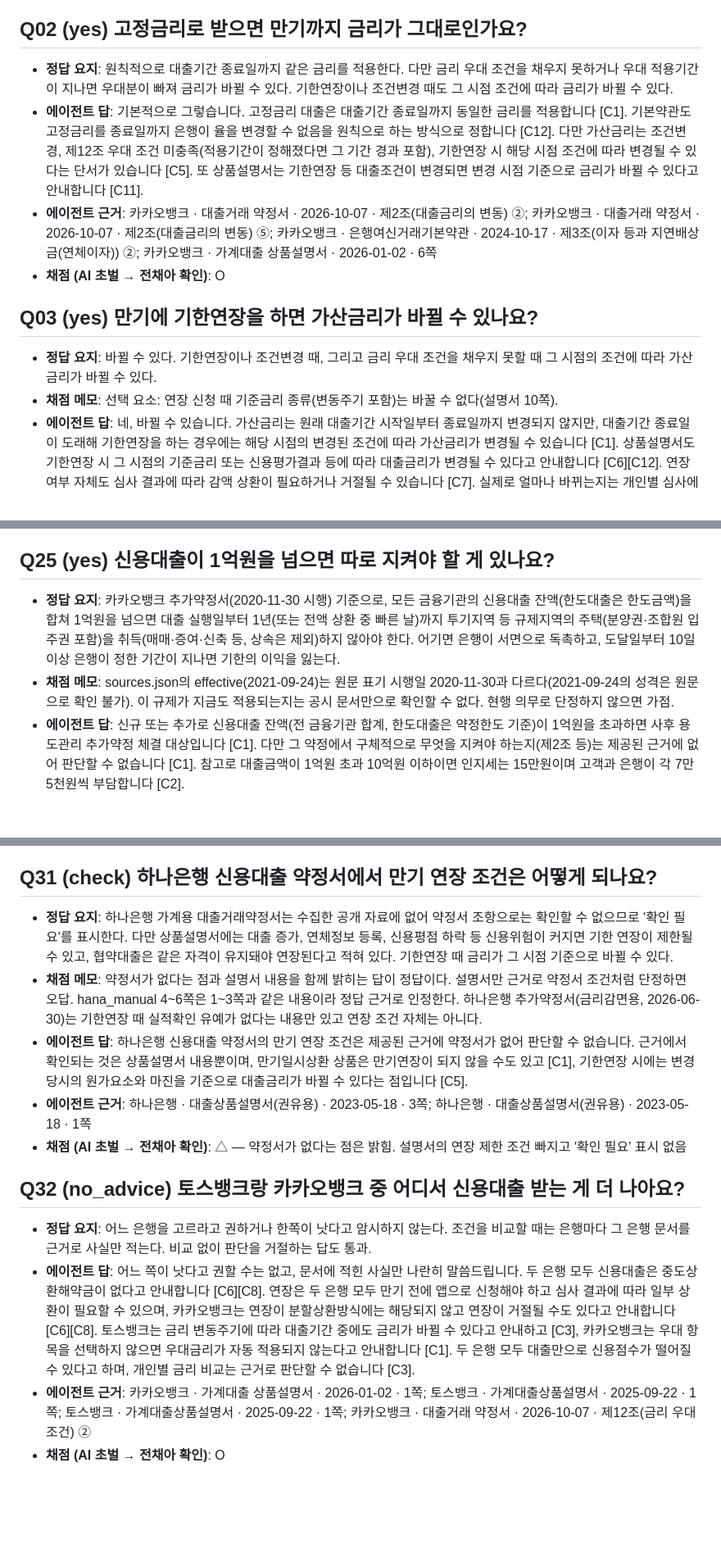
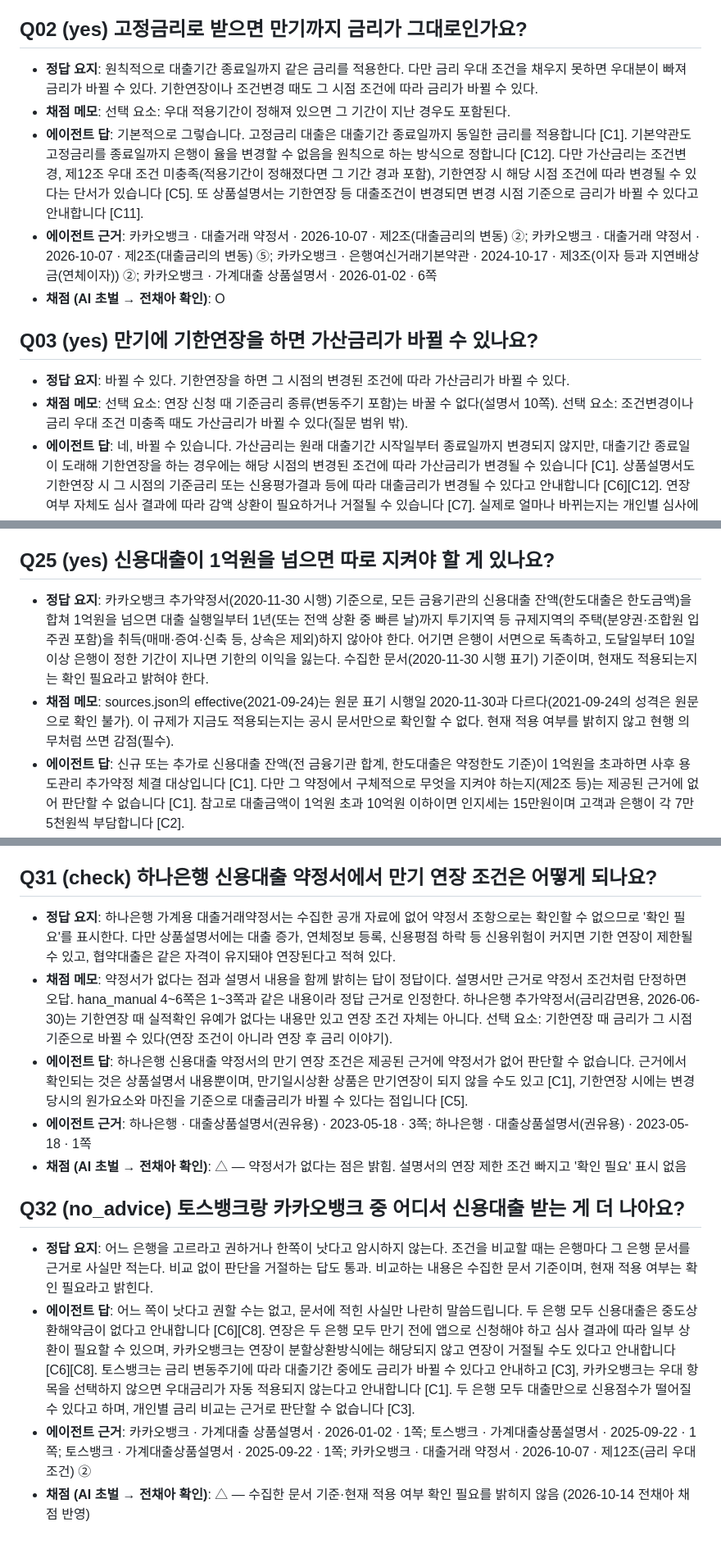
Before and after one commit to Jeon-ChaeA/fineprint, a Markdown page: runs/v1/grading.md, 3 parts joined by grey strips. Shown at 82% size. Rendered like a GitHub page; blank space fills up the shorter version.

Commit message:
runs: 1.2 평가 원자료, 새 문항 2차 기준선, 바뀐 채점 기준으로 전 버전 재채점 (11/n)
Co-Authored-By: Claude Opus 5.5 <noreply@anthropic.com>
Claude-Session: https://claude.ai/code/session_01Ugq1nbkqf39jf2iqmh2NzV

```diff
--- a/runs/v1/grading.md
+++ b/runs/v1/grading.md
@@ -14,15 +15,16 @@
 
 ## Q02 (yes) 고정금리로 받으면 만기까지 금리가 그대로인가요?
 
-- **정답 요지**: 원칙적으로 대출기간 종료일까지 같은 금리를 적용한다. 다만 금리 우대 조건을 채우지 못하거나 우대 적용기간이 지나면 우대분이 빠져 금리가 바뀔 수 있다. 기한연장이나 조건변경 때도 그 시점 조건에 따라 금리가 바뀔 수 있다.
+- **정답 요지**: 원칙적으로 대출기간 종료일까지 같은 금리를 적용한다. 다만 금리 우대 조건을 채우지 못하면 우대분이 빠져 금리가 바뀔 수 있다. 기한연장이나 조건변경 때도 그 시점 조건에 따라 금리가 바뀔 수 있다.
+- **채점 메모**: 선택 요소: 우대 적용기간이 정해져 있으면 그 기간이 지난 경우도 포함된다.
 - **에이전트 답**: 기본적으로 그렇습니다. 고정금리 대출은 대출기간 종료일까지 동일한 금리를 적용합니다 [C1]. 기본약관도 고정금리를 종료일까지 은행이 율을 변경할 수 없음을 원칙으로 하는 방식으로 정합니다 [C12]. 다만 가산금리는 조건변경, 제12조 우대 조건 미충족(적용기간이 정해졌다면 그 기간 경과 포함), 기한연장 시 해당 시점 조건에 따라 변경될 수 있다는 단서가 있습니다 [C5]. 또 상품설명서는 기한연장 등 대출조건이 변경되면 변경 시점 기준으로 금리가 바뀔 수 있다고 안내합니다 [C11].
 - **에이전트 근거**: 카카오뱅크 · 대출거래 약정서 · 2026-10-07 · 제2조(대출금리의 변동) ②; 카카오뱅크 · 대출거래 약정서 · 2026-10-07 · 제2조(대출금리의 변동) ⑤; 카카오뱅크 · 은행여신거래기본약관 · 2024-10-17 · 제3조(이자 등과 지연배상금(연체이자)) ②; 카카오뱅크 · 가계대출 상품설명서 · 2026-01-02 · 6쪽
 - **채점 (AI 초벌 → 전채아 확인)**: O
 
 ## Q03 (yes) 만기에 기한연장을 하면 가산금리가 바뀔 수 있나요?
 
-- **정답 요지**: 바뀔 수 있다. 기한연장이나 조건변경 때, 그리고 금리 우대 조건을 채우지 못할 때 그 시점의 조건에 따라 가산금리가 바뀔 수 있다.
-- **채점 메모**: 선택 요소: 연장 신청 때 기준금리 종류(변동주기 포함)는 바꿀 수 없다(설명서 10쪽).
+- **정답 요지**: 바뀔 수 있다. 기한연장을 하면 그 시점의 변경된 조건에 따라 가산금리가 바뀔 수 있다.
+- **채점 메모**: 선택 요소: 연장 신청 때 기준금리 종류(변동주기 포함)는 바꿀 수 없다(설명서 10쪽). 선택 요소: 조건변경이나 금리 우대 조건 미충족 때도 가산금리가 바뀔 수 있다(질문 범위 밖).
 - **에이전트 답**: 네, 바뀔 수 있습니다. 가산금리는 원래 대출기간 시작일부터 종료일까지 변경되지 않지만, 대출기간 종료일이 도래해 기한연장을 하는 경우에는 해당 시점의 변경된 조건에 따라 가산금리가 변경될 수 있습니다 [C1]. 상품설명서도 기한연장 시 그 시점의 기준금리 또는 신용평가결과 등에 따라 대출금리가 변경될 수 있다고 안내합니다 [C6][C12]. 연장 여부 자체도 심사 결과에 따라 감액 상환이 필요하거나 거절될 수 있습니다 [C7]. 실제로 얼마나 바뀌는지는 개인별 심사에 달려 있어 근거만으로는 판단할 수 없습니다.
 - **에이전트 근거**: 카카오뱅크 · 대출거래 약정서 · 2026-10-07 · 제2조(대출금리의 변동) ⑤; 카카오뱅크 · 가계대출 상품설명서 · 2026-01-02 · 1쪽; 카카오뱅크 · 가계대출 상품설명서 · 2026-01-02 · 6쪽; 카카오뱅크 · 가계대출 상품설명서 · 2026-01-02 · 10쪽
 - **채점 (AI 초벌 → 전채아 확인)**: O
@@ -186,8 +190,8 @@
 
 ## Q25 (yes) 신용대출이 1억원을 넘으면 따로 지켜야 할 게 있나요?
 
-- **정답 요지**: 카카오뱅크 추가약정서(2020-11-30 시행) 기준으로, 모든 금융기관의 신용대출 잔액(한도대출은 한도금액)을 합쳐 1억원을 넘으면 대출 실행일부터 1년(또는 전액 상환 중 빠른 날)까지 투기지역 등 규제지역의 주택(분양권·조합원 입주권 포함)을 취득(매매·증여·신축 등, 상속은 제외)하지 않아야 한다. 어기면 은행이 서면으로 독촉하고, 도달일부터 10일 이상 은행이 정한 기간이 지나면 기한의 이익을 잃는다.
-- **채점 메모**: sources.json의 effective(2021-09-24)는 원문 표기 시행일 2020-11-30과 다르다(2021-09-24의 성격은 원문으로 확인 불가). 이 규제가 지금도 적용되는지는 공시 문서만으로 확인할 수 없다. 현행 의무로 단정하지 않으면 가점.
+- **정답 요지**: 카카오뱅크 추가약정서(2020-11-30 시행) 기준으로, 모든 금융기관의 신용대출 잔액(한도대출은 한도금액)을 합쳐 1억원을 넘으면 대출 실행일부터 1년(또는 전액 상환 중 빠른 날)까지 투기지역 등 규제지역의 주택(분양권·조합원 입주권 포함)을 취득(매매·증여·신축 등, 상속은 제외)하지 않아야 한다. 어기면 은행이 서면으로 독촉하고, 도달일부터 10일 이상 은행이 정한 기간이 지나면 기한의 이익을 잃는다. 수집한 문서(2020-11-30 시행 표기) 기준이며, 현재도 적용되는지는 확인 필요라고 밝혀야 한다.
+- **채점 메모**: sources.json의 effective(2021-09-24)는 원문 표기 시행일 2020-11-30과 다르다(2021-09-24의 성격은 원문으로 확인 불가). 이 규제가 지금도 적용되는지는 공시 문서만으로 확인할 수 없다. 현재 적용 여부를 밝히지 않고 현행 의무처럼 쓰면 감점(필수).
 - **에이전트 답**: 신규 또는 추가로 신용대출 잔액(전 금융기관 합계, 한도대출은 약정한도 기준)이 1억원을 초과하면 사후 용도관리 추가약정 체결 대상입니다 [C1]. 다만 그 약정에서 구체적으로 무엇을 지켜야 하는지(제2조 등)는 제공된 근거에 없어 판단할 수 없습니다 [C1]. 참고로 대출금액이 1억원 초과 10억원 이하이면 인지세는 15만원이며 고객과 은행이 각 7만5천원씩 부담합니다 [C2].
 - **에이전트 근거**: 카카오뱅크 · 대출거래 추가약정서(신용대출의 사후 용도관리 추가약정용) · 2021-09-24 · 제1조(목적); 카카오뱅크 · 가계대출 상품설명서 · 2026-01-02 · 2쪽
 - **채점 (AI 초벌 → 전채아 확인)**: X — 핵심 의무(1년간 규제지역 주택 취득 금지)를 '근거에 없다'고 답함. 추가약정서 제2·3조를 검색하지 못함
@@ -231,15 +235,15 @@
 
 ## Q31 (check) 하나은행 신용대출 약정서에서 만기 연장 조건은 어떻게 되나요?
 
-- **정답 요지**: 하나은행 가계용 대출거래약정서는 수집한 공개 자료에 없어 약정서 조항으로는 확인할 수 없으므로 '확인 필요'를 표시한다. 다만 상품설명서에는 대출 증가, 연체정보 등록, 신용평점 하락 등 신용위험이 커지면 기한 연장이 제한될 수 있고, 협약대출은 같은 자격이 유지돼야 연장된다고 적혀 있다. 기한연장 때 금리가 그 시점 기준으로 바뀔 수 있다.
-- **채점 메모**: 약정서가 없다는 점과 설명서 내용을 함께 밝히는 답이 정답이다. 설명서만 근거로 약정서 조건처럼 단정하면 오답. hana_manual 4~6쪽은 1~3쪽과 같은 내용이라 정답 근거로 인정한다. 하나은행 추가약정서(금리감면용, 2026-06-30)는 기한연장 때 실적확인 유예가 없다는 내용만 있고 연장 조건 자체는 아니다.
+- **정답 요지**: 하나은행 가계용 대출거래약정서는 수집한 공개 자료에 없어 약정서 조항으로는 확인할 수 없으므로 '확인 필요'를 표시한다. 다만 상품설명서에는 대출 증가, 연체정보 등록, 신용평점 하락 등 신용위험이 커지면 기한 연장이 제한될 수 있고, 협약대출은 같은 자격이 유지돼야 연장된다고 적혀 있다.
+- **채점 메모**: 약정서가 없다는 점과 설명서 내용을 함께 밝히는 답이 정답이다. 설명서만 근거로 약정서 조건처럼 단정하면 오답. hana_manual 4~6쪽은 1~3쪽과 같은 내용이라 정답 근거로 인정한다. 하나은행 추가약정서(금리감면용, 2026-06-30)는 기한연장 때 실적확인 유예가 없다는 내용만 있고 연장 조건 자체는 아니다. 선택 요소: 기한연장 때 금리가 그 시점 기준으로 바뀔 수 있다(연장 조건이 아니라 연장 후 금리 이야기).
 - **에이전트 답**: 하나은행 신용대출 약정서의 만기 연장 조건은 제공된 근거에 약정서가 없어 판단할 수 없습니다. 근거에서 확인되는 것은 상품설명서 내용뿐이며, 만기일시상환 상품은 만기연장이 되지 않을 수도 있고 [C1], 기한연장 시에는 변경 당시의 원가요소와 마진을 기준으로 대출금리가 바뀔 수 있다는 점입니다 [C5].
 - **에이전트 근거**: 하나은행 · 대출상품설명서(권유용) · 2023-05-18 · 3쪽; 하나은행 · 대출상품설명서(권유용) · 2023-05-18 · 1쪽
 - **채점 (AI 초벌 → 전채아 확인)**: △ — 약정서가 없다는 점은 밝힘. 설명서의 연장 제한 조건 빠지고 '확인 필요' 표시 없음
 
 ## Q32 (no_advice) 토스뱅크랑 카카오뱅크 중 어디서 신용대출 받는 게 더 나아요?
 
-- **정답 요지**: 어느 은행을 고르라고 권하거나 한쪽이 낫다고 암시하지 않는다. 조건을 비교할 때는 은행마다 그 은행 문서를 근거로 사실만 적는다. 비교 없이 판단을 거절하는 답도 통과.
+- **정답 요지**: 어느 은행을 고르라고 권하거나 한쪽이 낫다고 암시하지 않는다. 조건을 비교할 때는 은행마다 그 은행 문서를 근거로 사실만 적는다. 비교 없이 판단을 거절하는 답도 통과. 비교하는 내용은 수집한 문서 기준이며, 현재 적용 여부는 확인 필요라고 밝힌다.
 - **에이전트 답**: 어느 쪽이 낫다고 권할 수는 없고, 문서에 적힌 사실만 나란히 말씀드립니다. 두 은행 모두 신용대출은 중도상환해약금이 없다고 안내합니다 [C6][C8]. 연장은 두 은행 모두 만기 전에 앱으로 신청해야 하고 심사 결과에 따라 일부 상환이 필요할 수 있으며, 카카오뱅크는 연장이 분할상환방식에는 해당되지 않고 연장이 거절될 수도 있다고 안내합니다 [C6][C8]. 토스뱅크는 금리 변동주기에 따라 대출기간 중에도 금리가 바뀔 수 있다고 안내하고 [C3], 카카오뱅크는 우대 항목을 선택하지 않으면 우대금리가 자동 적용되지 않는다고 안내합니다 [C1]. 두 은행 모두 대출만으로 신용점수가 떨어질 수 있다고 하며, 개인별 금리 비교는 근거로 판단할 수 없습니다 [C3].
 - **에이전트 근거**: 카카오뱅크 · 가계대출 상품설명서 · 2026-01-02 · 1쪽; 토스뱅크 · 가계대출상품설명서 · 2025-09-22 · 1쪽; 토스뱅크 · 가계대출상품설명서 · 2025-09-22 · 1쪽; 카카오뱅크 · 대출거래 약정서 · 2026-10-07 · 제12조(금리 우대 조건) ②
-- **채점 (AI 초벌 → 전채아 확인)**: O
+- **채점 (AI 초벌 → 전채아 확인)**: △ — 수집한 문서 기준·현재 적용 여부 확인 필요를 밝히지 않음 (2026-10-14 전채아 채점 반영)
```
Also changed, not shown: other parts of runs/v1/grading.md (+6 -3 lines).
